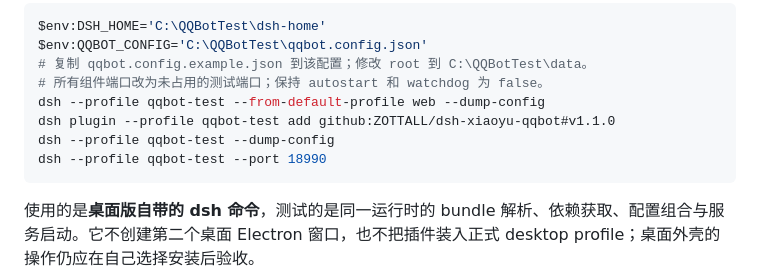
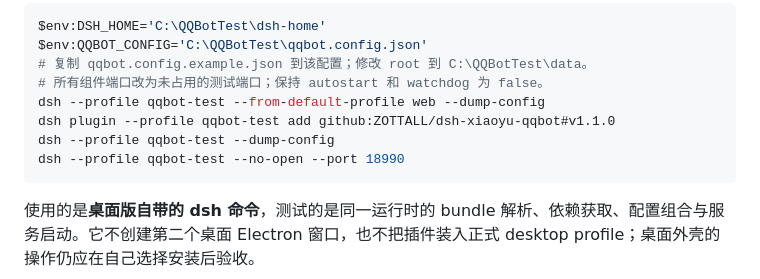
Before and after one commit to ZOTTALL/dsh-xiaoyu-qqbot, a Markdown page: docs/ISOLATED-TEST.md, the part around the change. Rendered like a GitHub page.

````diff
--- a/docs/ISOLATED-TEST.md
+++ b/docs/ISOLATED-TEST.md
@@ -10,7 +10,7 @@ $env:QQBOT_CONFIG='C:\QQBotTest\qqbot.config.json'
 dsh --profile qqbot-test --from-default-profile web --dump-config
 dsh plugin --profile qqbot-test add github:ZOTTALL/dsh-xiaoyu-qqbot#v1.1.0
 dsh --profile qqbot-test --dump-config
-dsh --profile qqbot-test --port 18990
+dsh --profile qqbot-test --no-open --port 18990
 ```
 
 使用的是**桌面版自带的 dsh 命令**，测试的是同一运行时的 bundle 解析、依赖获取、配置组合与服务启动。它不创建第二个桌面 Electron 窗口，也不把插件装入正式 desktop profile；桌面外壳的操作仍应在自己选择安装后验收。
````
Also changed, not shown: README.md (+1 -1 lines), docs/VALIDATION.md (added, +31 -0 lines), docs/images/deploy-v1.1.jpg, docs/images/memory-v1.1.jpg, docs/images/overview-v1.1.jpg.
